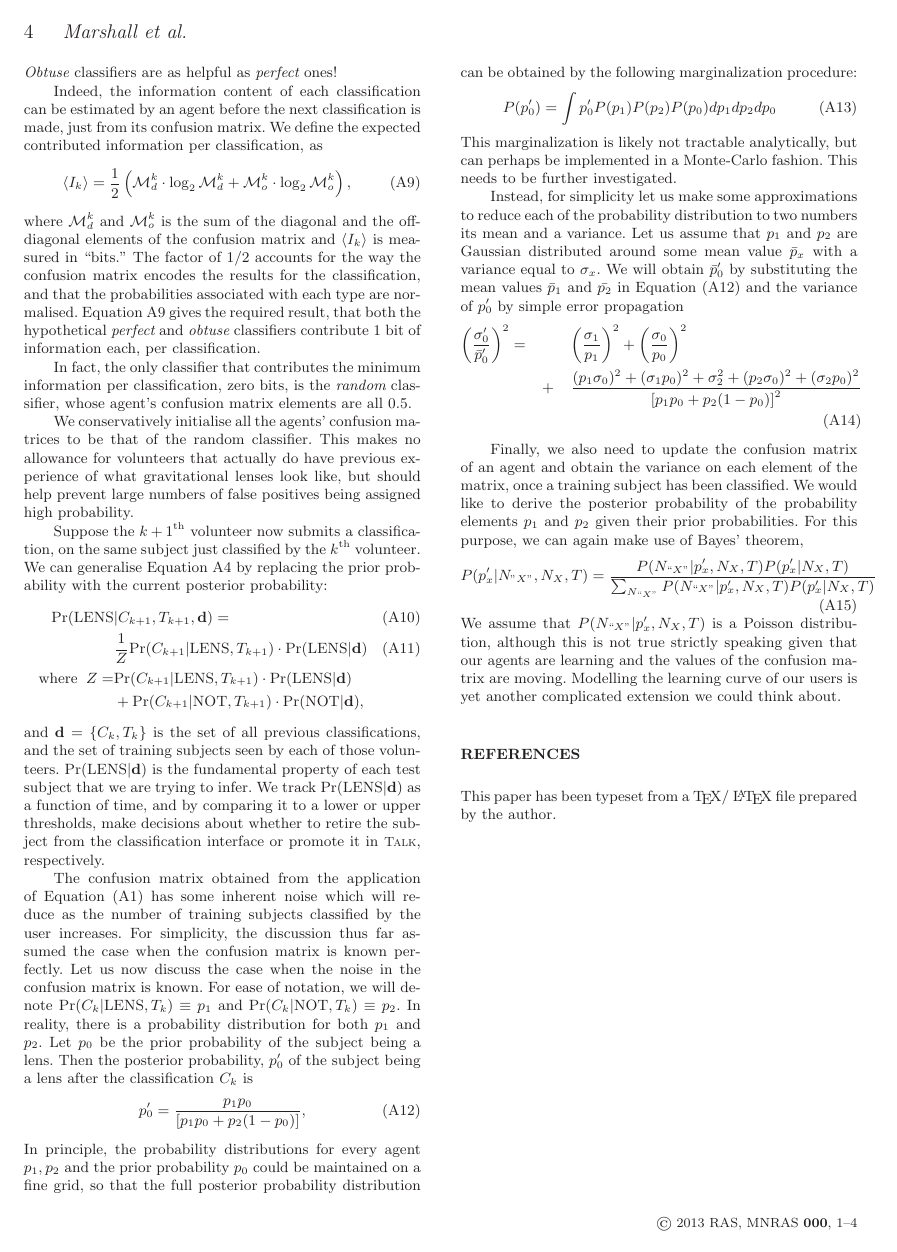
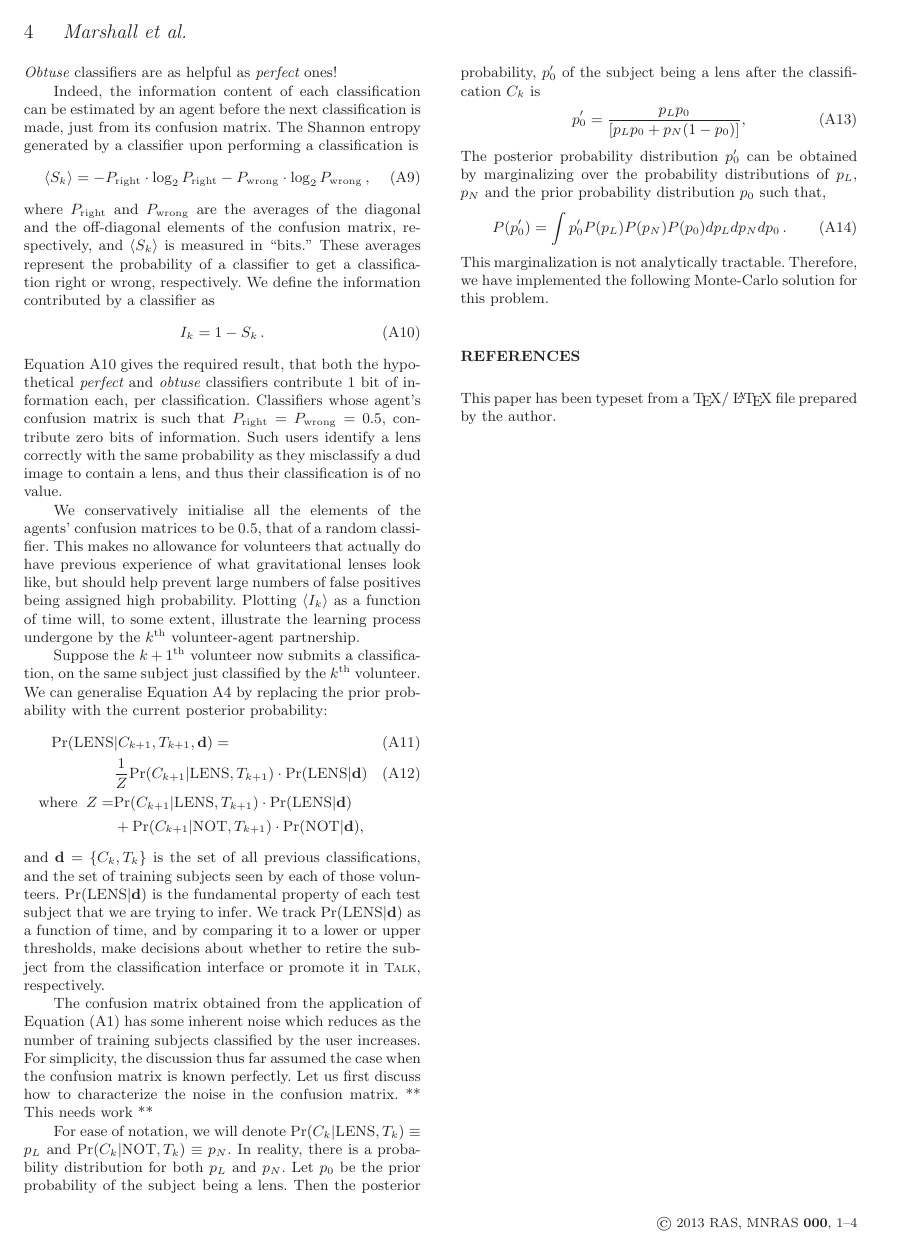
Before and after one commit to drphilmarshall/SpaceWarps, a LaTeX paper (doc/sw-system.tex): page 4 of 4. Compiled offline with LaTeX, dvips and Ghostscript; a LaTeX package or settings file that is missing is left out.

Commit message:
Changed threshold probabilities and some documentation

```diff
--- a/doc/sw-system.tex
+++ b/doc/sw-system.tex
@@ -423,33 +420,35 @@ calculate
 
 Indeed, the information content of each classification can be estimated by an
 agent before the next classification is made, just from its confusion matrix.
-We define the expected contributed information per classification, as
+The Shannon entropy generated by a classifier upon performing a
+classification is
 \be
-  \langle I_k \rangle = \frac{1}{2}
-    \left(
-    \mathcal{M}^k_{d}\cdot\log_2{\mathcal{M}^k_d} +  \mathcal{M}^k_{o}\cdot\log_2{\mathcal{M}^k_o} \right),
+  \langle S_k \rangle =
+   -P_{\rm right}\cdot\log_2{P_{\rm right}} -  P_{\rm wrong}\cdot\log_2P_{\rm wrong}\,,
+\ee
+where $P_{\rm right}$ and $P_{\rm wrong}$ are the averages of the diagonal and
+the off-diagonal elements of the confusion matrix, respectively, and $\langle
+S_k \rangle$ is measured in ``bits.'' These averages represent the probability
+of a classifier to get a classification right or wrong, respectively. We define
+the information contributed by a classifier as
+\begin{equation}
+I_k = 1 - S_k\,.
   \label{eq:app:info}
-\ee
-where $\mathcal{M}^k_d$ and $\mathcal{M}^k_o$ is the sum of the diagonal and
-the off-diagonal elements of the confusion matrix and $\langle I_k \rangle$ is
-measured in ``bits.'' The factor of 1/2 accounts for the way the confusion
-matrix encodes the results for the classification, and
-that the probabilities associated with each type are normalised.
+\end{equation}
 \Eref{eq:app:info} gives the required result, that both the hypothetical {\it
 perfect} and {\it obtuse} classifiers contribute 1 bit of information each, per
-classification.
+classification. Classifiers whose agent's confusion matrix is such that $P_{\rm
+right}=P_{\rm wrong}=0.5$, contribute zero bits of information. Such users
+identify a lens correctly with the same probability as they misclassify a dud
+image to contain a lens, and thus their classification is of no value.
 
-In fact, the only classifier that contributes the minimum information per
-classification, zero bits, is the {\it random} classifier, whose agent's
-confusion matrix elements are all 0.5.
-
-We conservatively initialise all the agents' confusion matrices to be that of
-the random classifier. This makes no allowance for volunteers that actually do
-have previous experience of what gravitational lenses look like, but should
-help prevent large numbers of false positives being assigned high probability.
-%Plotting  $\langle I_k \rangle$ as a function of time will, to some extent,
-%illustrate the
-%learning process undergone by the $k^{\rm th}$ volunteer-agent partnership.
+We conservatively initialise all the elements of the agents' confusion matrices
+to be 0.5, that of a random classifier. This makes no allowance for volunteers
+that actually do have previous experience of what gravitational lenses look
+like, but should help prevent large numbers of false positives being assigned
+high probability. Plotting  $\langle I_k \rangle$ as a function of time will,
+to some extent, illustrate the learning process undergone by the $k^{\rm th}$
+volunteer-agent partnership.
 
 Suppose the $k+1^{\rm th}$ volunteer now submits a classification, on the same
 subject just classified by the $k^{\rm th}$ volunteer. We can generalise
@@ -472,52 +471,44 @@ whether to retire the subject from the classification interface or
 promote it in \Talk, respectively.
 
 The confusion matrix obtained from the application of Equation
-(\ref{eq:app:fraction}) has some inherent noise which will reduce as the number
+(\ref{eq:app:fraction}) has some inherent noise which reduces as the number
 of training subjects classified by the user increases. For simplicity, the
 discussion thus far assumed the case when the confusion matrix is known
-perfectly. Let us now discuss the case when the noise in the confusion matrix
-is known. For ease of notation, we will denote $\pr(C_k|\LENS,T_k)\equiv p_1$
-and $\pr(C_k|\NOT,T_k)\equiv p_2$. In reality, there is a probability
-distribution for both $p_1$ and $p_2$. Let $p_0$ be the prior probability of
-the subject being a lens. Then the posterior probability, $p_0'$ of the subject
-being a lens after the classification $C_k$ is
+perfectly. Let us first discuss how to characterize the noise in the confusion
+matrix. ** This needs work **
+
+
+For ease of notation, we will denote $\pr(C_k|\LENS,T_k)\equiv p_L$ and
+$\pr(C_k|\NOT,T_k)\equiv p_N$. In reality, there is a probability distribution
+for both $p_L$ and $p_N$. Let $p_0$ be the prior probability of the subject
+being a lens. Then the posterior probability, $p_0'$ of the subject being a
+lens after the classification $C_k$ is
 \be
   \label{eq:app:sec}
-p_0' = \frac{p_1 p_0}{\left[ p_1 p_0 + p_2 (1- p_0) \right]},
+p_0' = \frac{p_L p_0}{\left[ p_L p_0 + p_N (1- p_0) \right]},
 \ee
-In principle, the probability distributions for every agent $p_1,p_2$ and the
-prior probability $p_0$ could be maintained on a fine grid, so that the full
-posterior probability distribution can be obtained by the following
-marginalization procedure:
+The posterior probability distribution $p_0'$ can be obtained by marginalizing
+over the probability distributions of $p_L$, $p_N$ and the prior probability
+distribution $p_0$ such that,
 \be
-P(p_0') = \int p_0' P(p_1) P(p_2) P(p_0) dp_1 dp_2 dp_0
+P(p_0') = \int p_0' P(p_L) P(p_N) P(p_0) dp_L dp_N dp_0\,.
 \ee
-This marginalization is likely not tractable analytically, but can perhaps be
-implemented in a Monte-Carlo fashion. This needs to be further investigated.
+This marginalization is not analytically tractable. Therefore, we have
+implemented the following Monte-Carlo solution for this problem.
 
-Instead, for simplicity let us make some approximations to reduce each of the
-probability distribution to two numbers its mean and a variance. Let us assume
-that $p_1$ and $p_2$ are Gaussian distributed around some mean value
-$\bar{p}_x$ with a variance equal to $\sigma_x$. We will obtain $\bar{p}_0'$ by
-substituting the mean values $\bar{p}_1$ and $\bar{p_2}$ in Equation
-(\ref{eq:app:sec}) and the variance of $p_0'$ by simple error propagation
-\begin{eqnarray}
-\left(\frac{\sigma_0'}{\bar{p}_0'}\right)^2 =&& \left(\frac{\sigma_1}{p_1}\right)^2 + \left(\frac{\sigma_0}{p_0}\right)^2 \nonumber \\
-&+& \frac{ (p_1\sigma_0)^2 + (\sigma_1p_0)^2 + \sigma_2^2 + (p_2\sigma_0)^2 + (\sigma_2p_0)^2}{ \left[ p_1 p_0 + p_2 (1- p_0)\right]^2 } \nonumber \\
-\end{eqnarray}
 
-Finally, we also need to update the confusion matrix of an agent and obtain the
-variance on each element of the matrix, once a training subject has been
-classified. We would like to derive the posterior probability of the
-probability elements $p_1$ and $p_2$ given their prior probabilities. For this
-purpose, we can again make use of Bayes' theorem,
-\begin{equation}
-P(p_x'|N_{"X"},N_X,T) = \frac{P(N_{``X"}|p_x',N_X,T) P(p_x'|N_X,T)}{\sum_{N_{``X"}} P(N_{``X"}|p_x',N_X,T) P(p_x'|N_X,T)}
-\end{equation}
-We assume that $P(N_{``X"}|p_x',N_X,T)$ is a Poisson distribution, although
-this is not true strictly speaking given that our agents are learning and the
-values of the confusion matrix are moving. Modelling the learning curve of our
-users is yet another complicated extension we could think about.
+%Finally, we also need to update the confusion matrix of an agent and obtain the
+%variance on each element of the matrix, once a training subject has been
+%classified. We would like to derive the posterior probability of the
+%probability elements $p_1$ and $p_2$ given their prior probabilities. For this
+%purpose, we can again make use of Bayes' theorem,
+%\begin{equation}
+%P(p_x'|N_{"X"},N_X,T) = \frac{P(N_{``X"}|p_x',N_X,T) P(p_x'|N_X,T)}{\sum_{N_{``X"}} P(N_{``X"}|p_x',N_X,T) P(p_x'|N_X,T)}
+%\end{equation}
+%Here, $P(N_{``X"}|p_x',N_X,T)$ is a binomial distribution, although this is not
+%true strictly speaking given that our agents are learning and the values of the
+%confusion matrix are moving. Modelling the learning curve of our users is yet
+%another complicated extension we could think about.
 
 %%%%%%%%%%%%%%%%%%%%%%%%%%%%%%%%%%%%%%%%%%%%%%%%%%%%%%%%%%%%%%%%%%%%%%%%%%%%%%
 %  REFERENCES
```
Also changed, not shown: doc/sw-system.tex (17 more changed lines), 1 other file.
